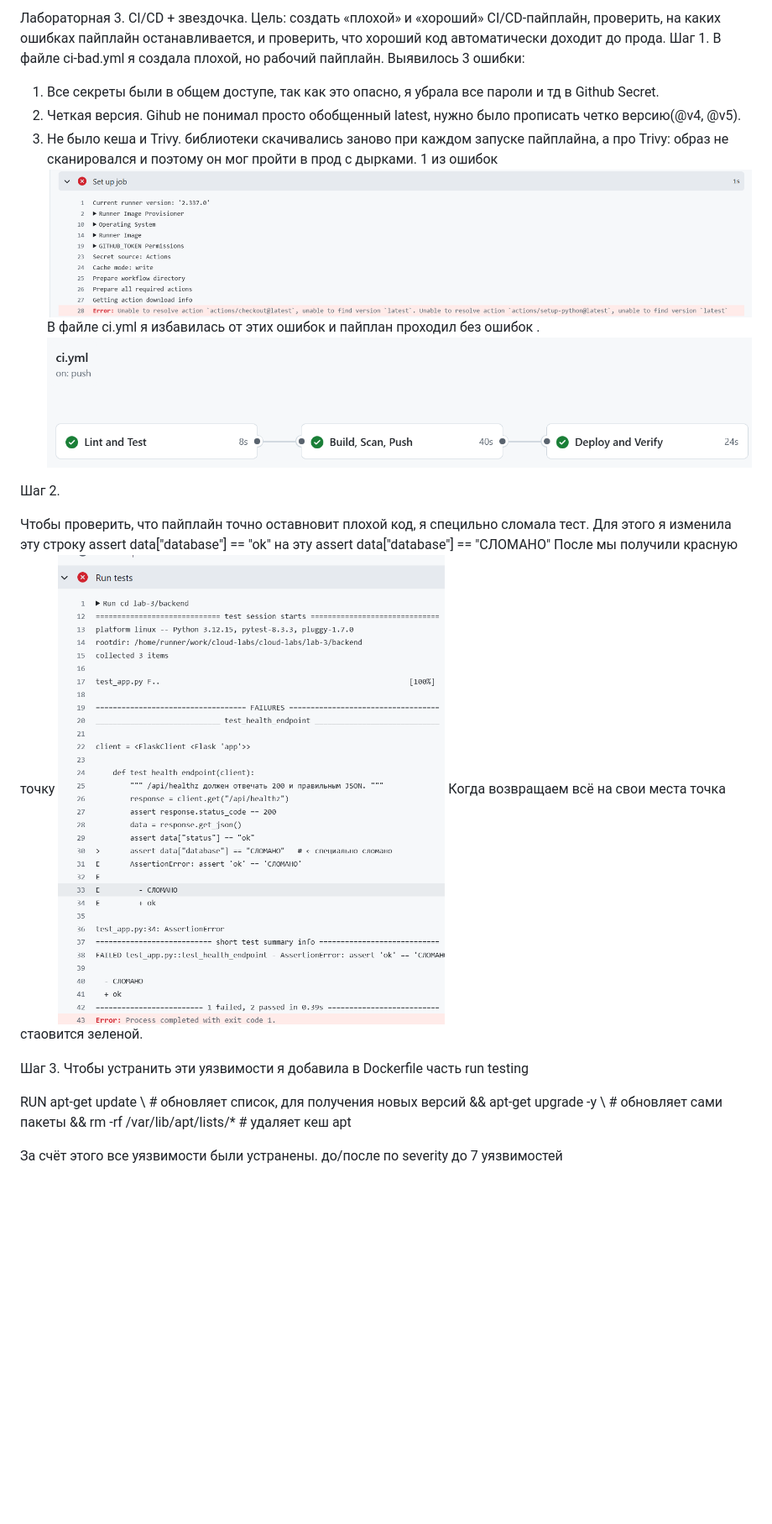
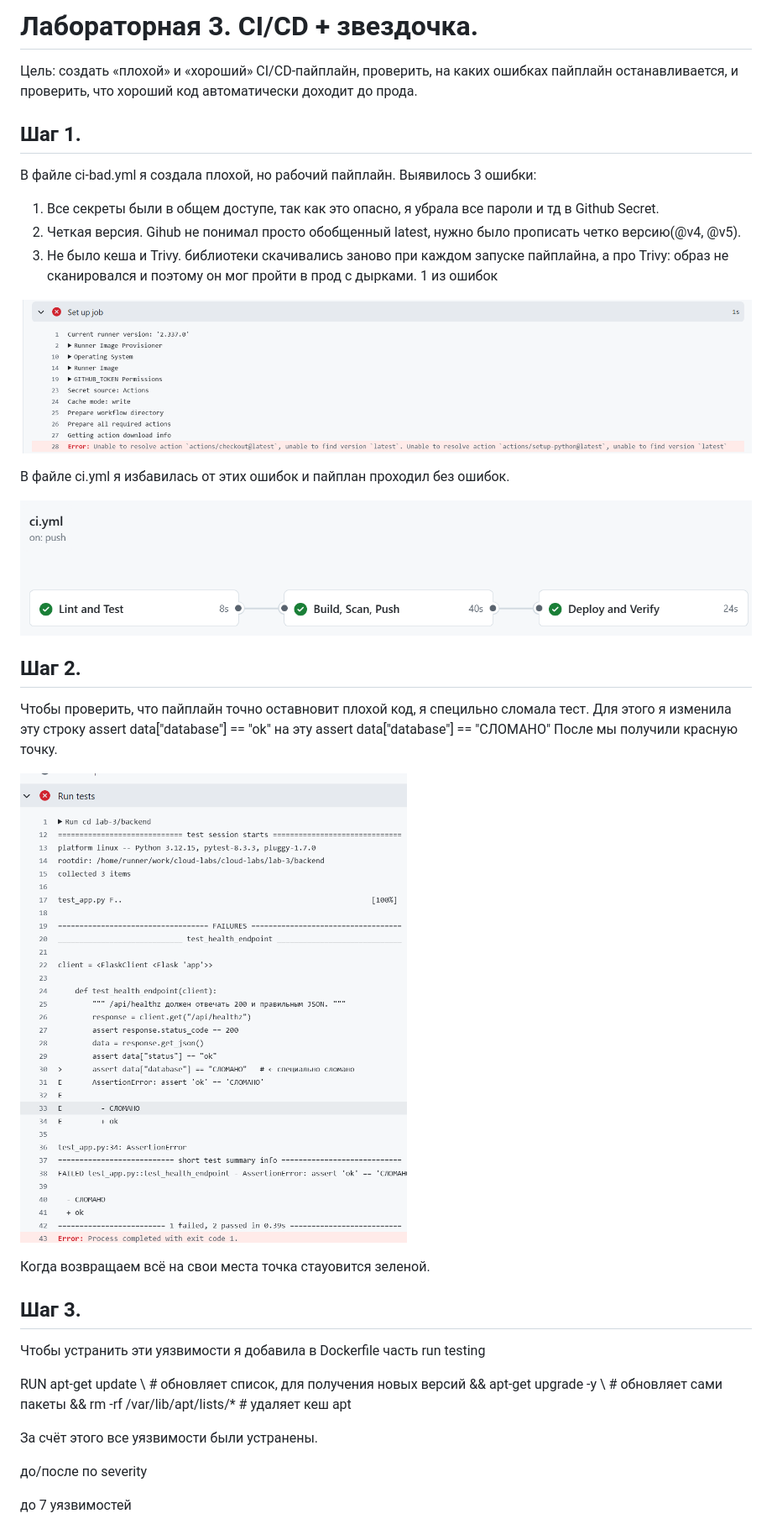
Before and after one commit to Sofa-maruysh/cloud-labs, a Markdown page: lab-3/report.md, the part around the change printed below. Shown: that part at 84% size. Drawn GitHub-style; blank space fills up the shorter version.

```diff
--- a/lab-3/report.md
+++ b/lab-3/report.md
@@ -1,26 +1,31 @@
-Лабораторная 3. CI/CD + звездочка.
+# Лабораторная 3. CI/CD + звездочка.
 Цель: создать «плохой» и «хороший» CI/CD-пайплайн, проверить, на каких ошибках пайплайн останавливается, и проверить, что хороший код автоматически доходит до прода.
-Шаг 1.
+## Шаг 1.
 В файле ci-bad.yml я создала плохой, но рабочий пайплайн. Выявилось 3 ошибки:
 1. Все секреты были в общем доступе, так как это опасно, я убрала все пароли и тд в Github Seсret.
 2. Четкая версия. Gihub не понимал просто обобщенный latest, нужно было прописать четко версию(@v4, @v5).
 3. Не было кеша и Trivy. библиотеки скачивались заново при каждом запуске пайплайна, а про Trivy: образ не сканировался и поэтому он мог пройти в прод с дырками.
 1 из ошибок
+
 ![alt text](image-1.png)
-В файле ci.yml я избавилась от этих ошибок и пайплан проходил без ошибок .
+
+В файле ci.yml я избавилась от этих ошибок и пайплан проходил без ошибок.
+
 ![alt text](image.png)
 
-Шаг 2.
+## Шаг 2.
 
 Чтобы проверить, что пайплайн точно оставновит плохой код, я специльно сломала тест. Для этого я изменила эту строку
 assert data["database"] == "ok"
 на эту
 assert data["database"] == "СЛОМАНО"
- После мы получили красную точку
+ После мы получили красную точку.
+
 ![alt text](image-2.png)
-Когда возвращаем всё на свои места точка стаовится зеленой.
 
-Шаг 3.
+Когда возвращаем всё на свои места точка стаyовится зеленой.
+
+## Шаг 3.
 Чтобы устранить эти уязвимости я добавила  в Dockerfile часть run testing
 
 RUN apt-get update \ # обновляет список, для получения новых версий
@@ -28,6 +33,9 @@ RUN apt-get update \ # обновляет список, для получени
     && rm -rf /var/lib/apt/lists/* # удаляет кеш apt
 
 За счёт этого все уязвимости были устранены.
+
 до/после по severity
+
 до 7 уязвимостей
+
 ![alt text](image-3.png)
```
Also changed, not shown: other parts of lab-3/report.md (+10 -15 lines), lab-3/image-13.png (added).
